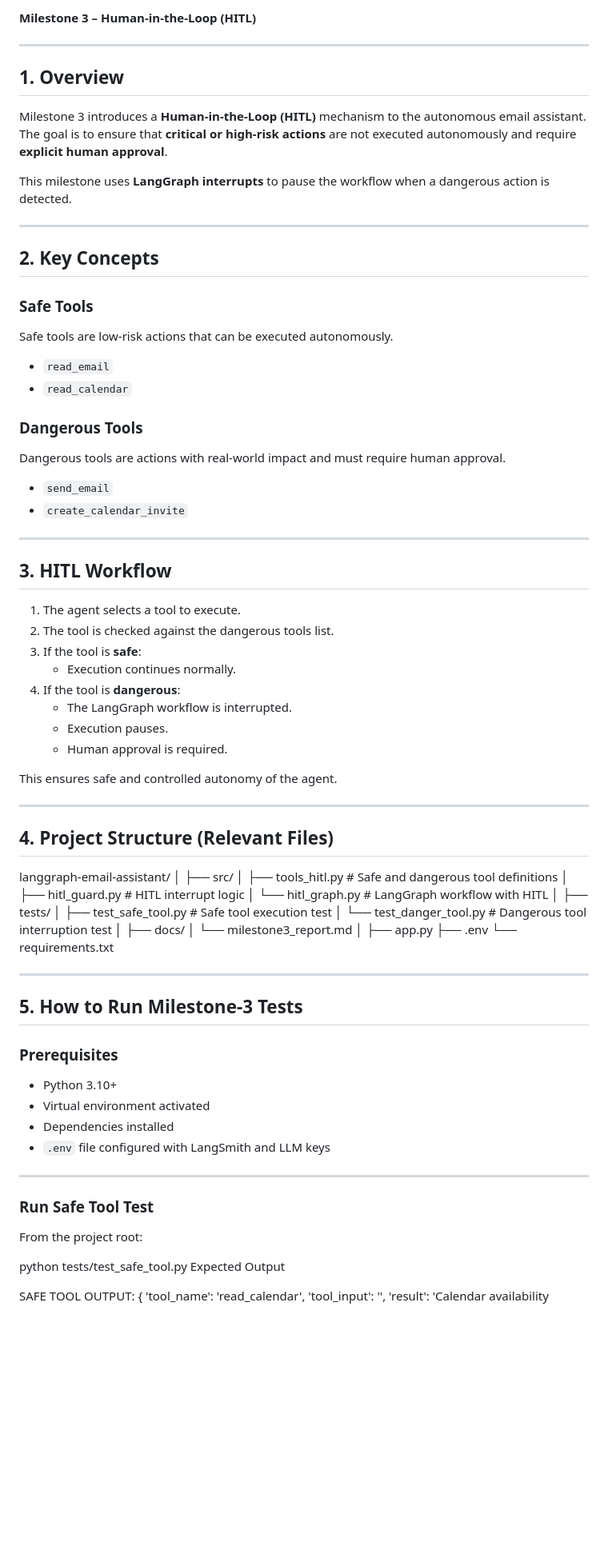
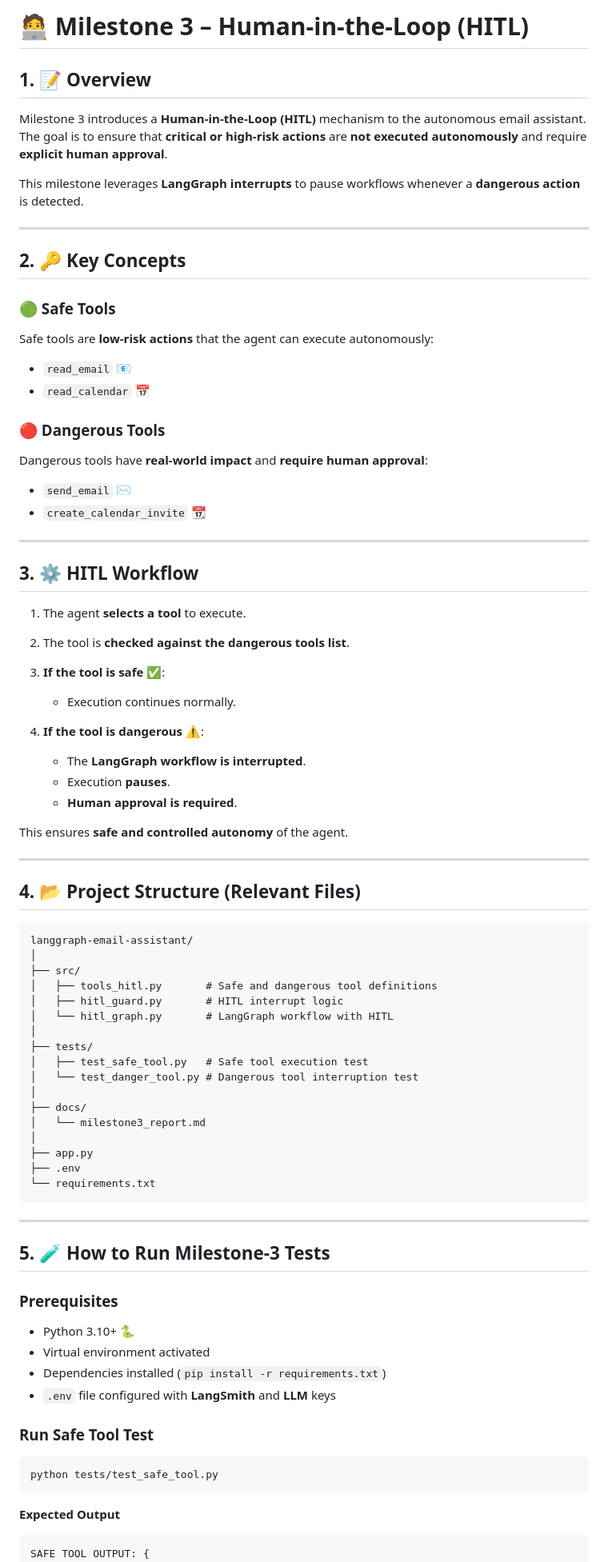
Before and after one commit to Intern-11111/langgraph-email-assistant, a Markdown page: README3.md, the part around one of its changes. Shown at 80% size. Rendered like a GitHub page; blank space fills up the shorter version.

Commit message:
Refactor README3.md for improved structure
Updated README3.md to enhance formatting and clarity, including section headings for better readability.

````diff
--- a/README3.md
+++ b/README3.md
@@ -1,86 +1,90 @@
-**Milestone 3 – Human-in-the-Loop (HITL)**
+# 🧑‍💻 Milestone 3 – Human-in-the-Loop (HITL)
+
+## 1. 📝 Overview
+
+Milestone 3 introduces a **Human-in-the-Loop (HITL)** mechanism to the autonomous email assistant.
+The goal is to ensure that **critical or high-risk actions** are **not executed autonomously** and require **explicit human approval**.
+
+This milestone leverages **LangGraph interrupts** to pause workflows whenever a **dangerous action** is detected.
 
 ---
 
-## 1. Overview
+## 2. 🔑 Key Concepts
 
-Milestone 3 introduces a **Human-in-the-Loop (HITL)** mechanism to the autonomous email assistant.
-The goal is to ensure that **critical or high-risk actions** are not executed autonomously and require **explicit human approval**.
+### 🟢 Safe Tools
 
-This milestone uses **LangGraph interrupts** to pause the workflow when a dangerous action is detected.
+Safe tools are **low-risk actions** that the agent can execute autonomously:
+
+* `read_email` 📧
+* `read_calendar` 📅
+
+### 🔴 Dangerous Tools
+
+Dangerous tools have **real-world impact** and **require human approval**:
+
+* `send_email` ✉️
+* `create_calendar_invite` 📆
 
 ---
 
-## 2. Key Concepts
+## 3. ⚙️ HITL Workflow
 
-### Safe Tools
-Safe tools are low-risk actions that can be executed autonomously.
+1. The agent **selects a tool** to execute.
+2. The tool is **checked against the dangerous tools list**.
+3. **If the tool is safe** ✅:
 
-- `read_email`
-- `read_calendar`
+   * Execution continues normally.
+4. **If the tool is dangerous** ⚠️:
 
-### Dangerous Tools
-Dangerous tools are actions with real-world impact and must require human approval.
+   * The **LangGraph workflow is interrupted**.
+   * Execution **pauses**.
+   * **Human approval is required**.
 
-- `send_email`
-- `create_calendar_invite`
+This ensures **safe and controlled autonomy** of the agent.
 
 ---
 
-## 3. HITL Workflow
+## 4. 📂 Project Structure (Relevant Files)
 
-1. The agent selects a tool to execute.
-2. The tool is checked against the dangerous tools list.
-3. If the tool is **safe**:
-   - Execution continues normally.
-4. If the tool is **dangerous**:
-   - The LangGraph workflow is interrupted.
-   - Execution pauses.
-   - Human approval is required.
-
-This ensures safe and controlled autonomy of the agent.
-
----
-
-## 4. Project Structure (Relevant Files)
-
+```
 langgraph-email-assistant/
 │
 ├── src/
-│ ├── tools_hitl.py # Safe and dangerous tool definitions
-│ ├── hitl_guard.py # HITL interrupt logic
-│ └── hitl_graph.py # LangGraph workflow with HITL
+│   ├── tools_hitl.py       # Safe and dangerous tool definitions
+│   ├── hitl_guard.py       # HITL interrupt logic
+│   └── hitl_graph.py       # LangGraph workflow with HITL
 │
 ├── tests/
-│ ├── test_safe_tool.py # Safe tool execution test
-│ └── test_danger_tool.py # Dangerous tool interruption test
+│   ├── test_safe_tool.py   # Safe tool execution test
+│   └── test_danger_tool.py # Dangerous tool interruption test
 │
 ├── docs/
-│ └── milestone3_report.md
+│   └── milestone3_report.md
 │
 ├── app.py
 ├── .env
 └── requirements.txt
+```
 
 ---
 
-## 5. How to Run Milestone-3 Tests
+## 5. 🧪 How to Run Milestone-3 Tests
 
 ### Prerequisites
-- Python 3.10+
-- Virtual environment activated
-- Dependencies installed
-- `.env` file configured with LangSmith and LLM keys
 
----
+* Python 3.10+ 🐍
+* Virtual environment activated
+* Dependencies installed (`pip install -r requirements.txt`)
+* `.env` file configured with **LangSmith** and **LLM** keys
 
 ### Run Safe Tool Test
+```
+python tests/test_safe_tool.py
+```
 
-From the project root:
+**Expected Output**
 
-python tests/test_safe_tool.py
-Expected Output
-
+```
 SAFE TOOL OUTPUT: {
   'tool_name': 'read_calendar',
   'tool_input': '',
````
Also changed, not shown: other parts of README3.md (+36 -30 lines).
